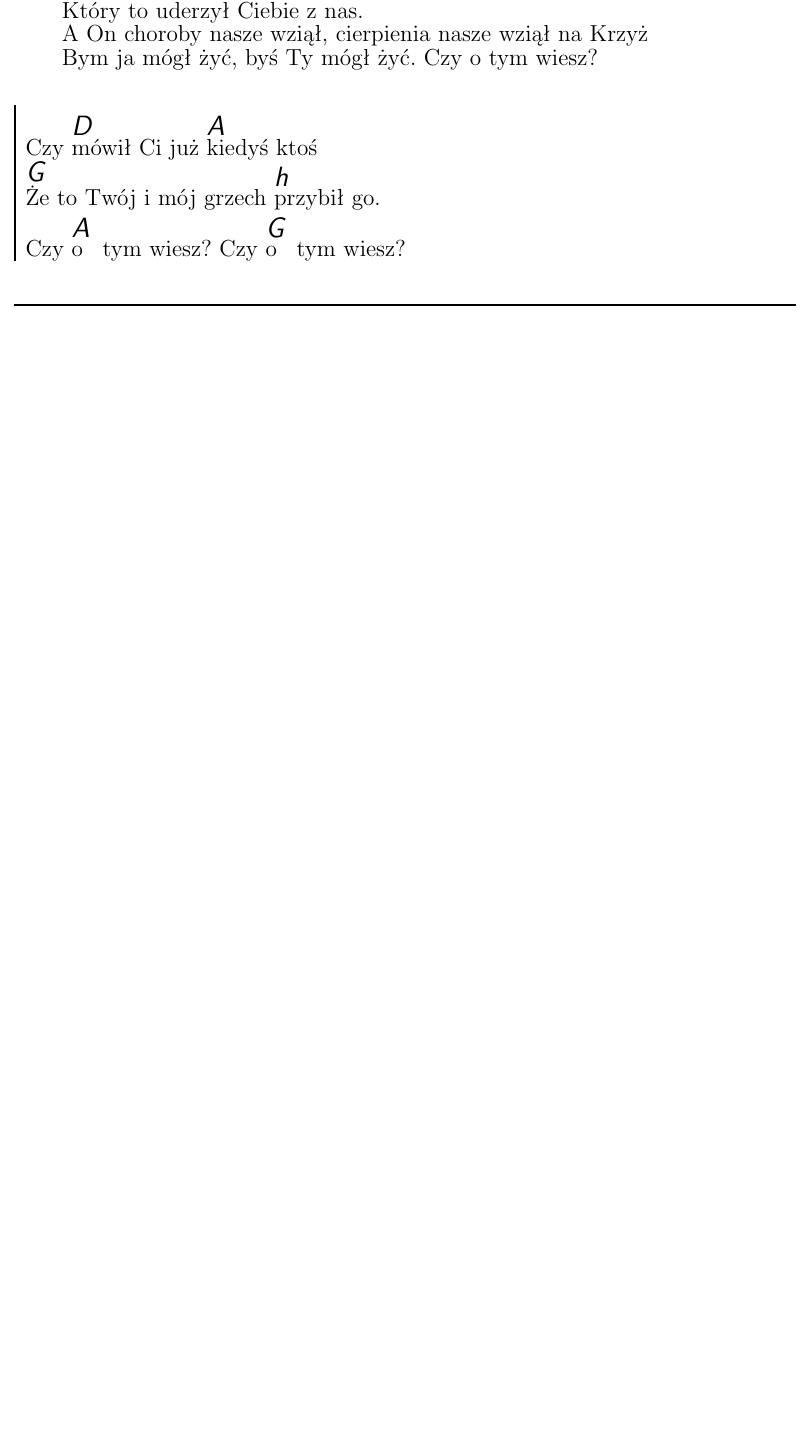
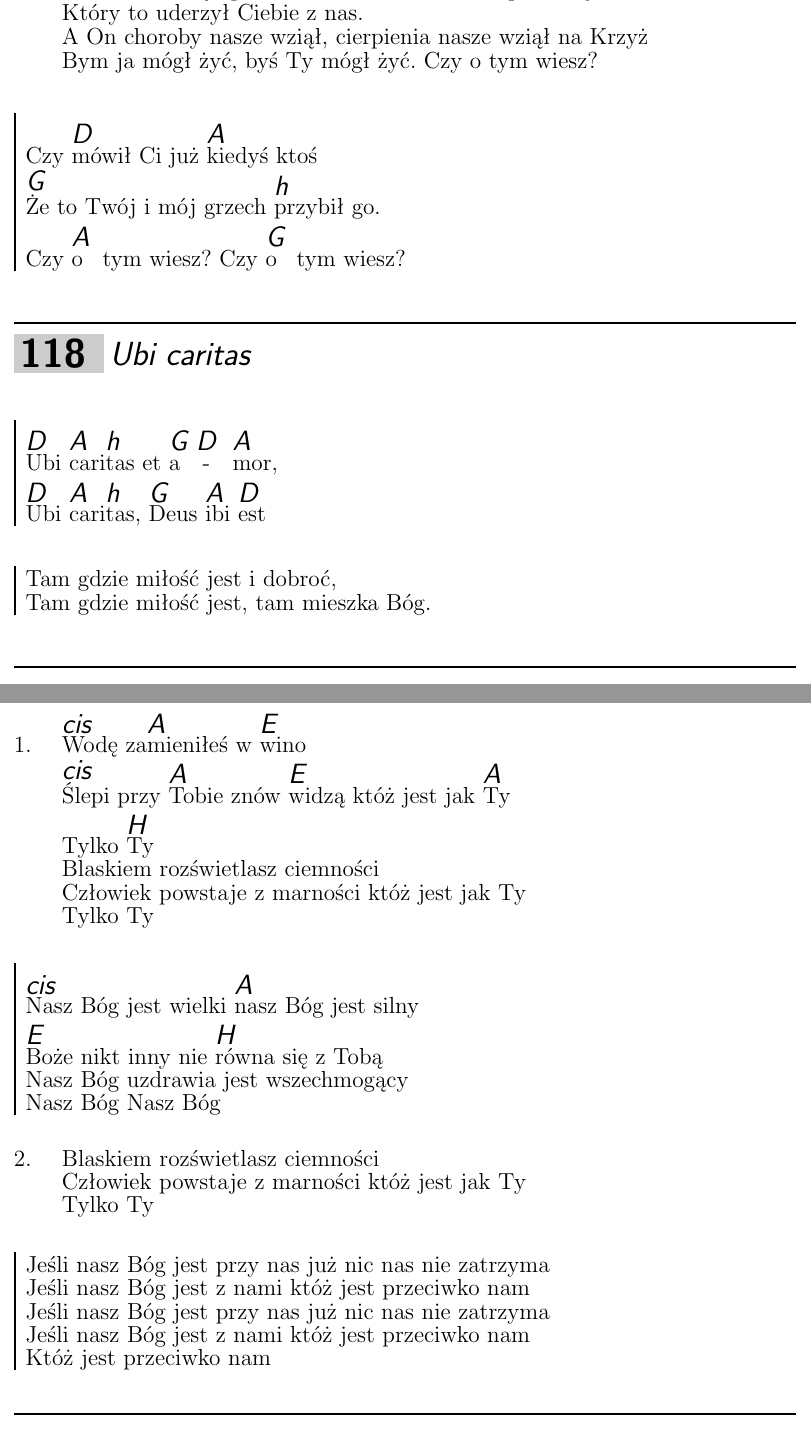
Before and after one commit to janzaba/zhr-spiewnik, a LaTeX document (spiewnik.tex, which reads religijne.tex): part of page 78 of 82 before the commit and two parts of pages 78 and 79 of 83 after it, the two joined at a grey line, cut so that both start at the same text, the shorter picture padded with empty space. Compiled offline with pdfLaTeX.

Commit message:
Add new songs

```diff
--- a/religijne.tex
+++ b/religijne.tex
@@ -2414,3 +2422,47 @@ Czy \[D]mówił Ci już \[A]kiedyś ktoś
 Czy \[A]o tym wiesz? Czy \[G]o tym wiesz?
 \endchorus
 \endsong
+
+\beginsong{Ubi caritas}
+\beginchorus
+\[D]Ubi \[A]cari\[h]tas et \[G D]a\[A]mor,
+\[D]Ubi \[A]cari\[h]tas, \[G]Deus \[A]ibi \[D]est
+\endchorus
+\chordsoff
+\beginchorus
+Tam gdzie miłość jest i dobroć,
+Tam gdzie miłość jest, tam mieszka Bóg.
+\endchorus
+\endsong
+
+\beginsong{Wodę zamieniłeś w wino}
+\beginverse
+	\[cis]Wodę za\[A]mieniłeś w \[E]wino
+	\[cis]Ślepi przy \[A]Tobie znów \[E]widzą któż jest jak \[A]Ty
+	Tylko \[H]Ty
+\chordsoff
+	Blaskiem rozświetlasz ciemności
+	Człowiek powstaje z marności któż jest jak Ty
+	Tylko Ty
+\endverse
+\beginchorus
+	\[cis]Nasz Bóg jest wielki \[A]nasz Bóg jest silny
+	\[E]Boże nikt inny nie \[H]równa się z Tobą
+\chordsoff
+	Nasz Bóg uzdrawia jest wszechmogący
+	Nasz Bóg Nasz Bóg
+\endchorus
+\chordsoff
+\beginverse
+	Blaskiem rozświetlasz ciemności
+	Człowiek powstaje z marności któż jest jak Ty
+	Tylko Ty
+\endverse
+\beginchorus
+	Jeśli nasz Bóg jest przy nas już nic nas nie zatrzyma
+	Jeśli nasz Bóg jest z nami któż jest przeciwko nam
+	Jeśli nasz Bóg jest przy nas już nic nas nie zatrzyma
+	Jeśli nasz Bóg jest z nami któż jest przeciwko nam
+Któż jest przeciwko nam
+\endchorus
+\endsong
```
Also changed, not shown: spiewnik.pdf, religijne.tex (22 more changed lines).
